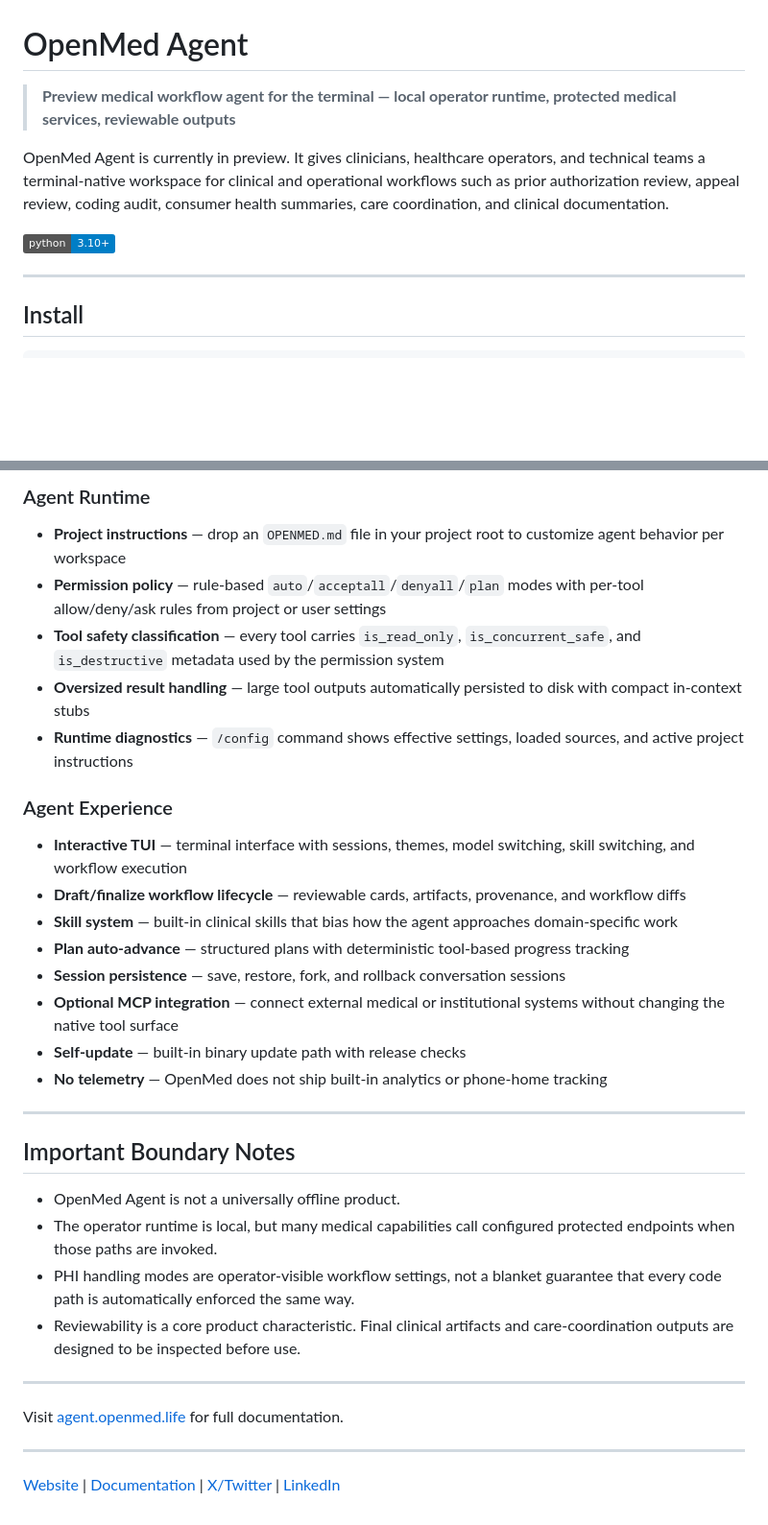
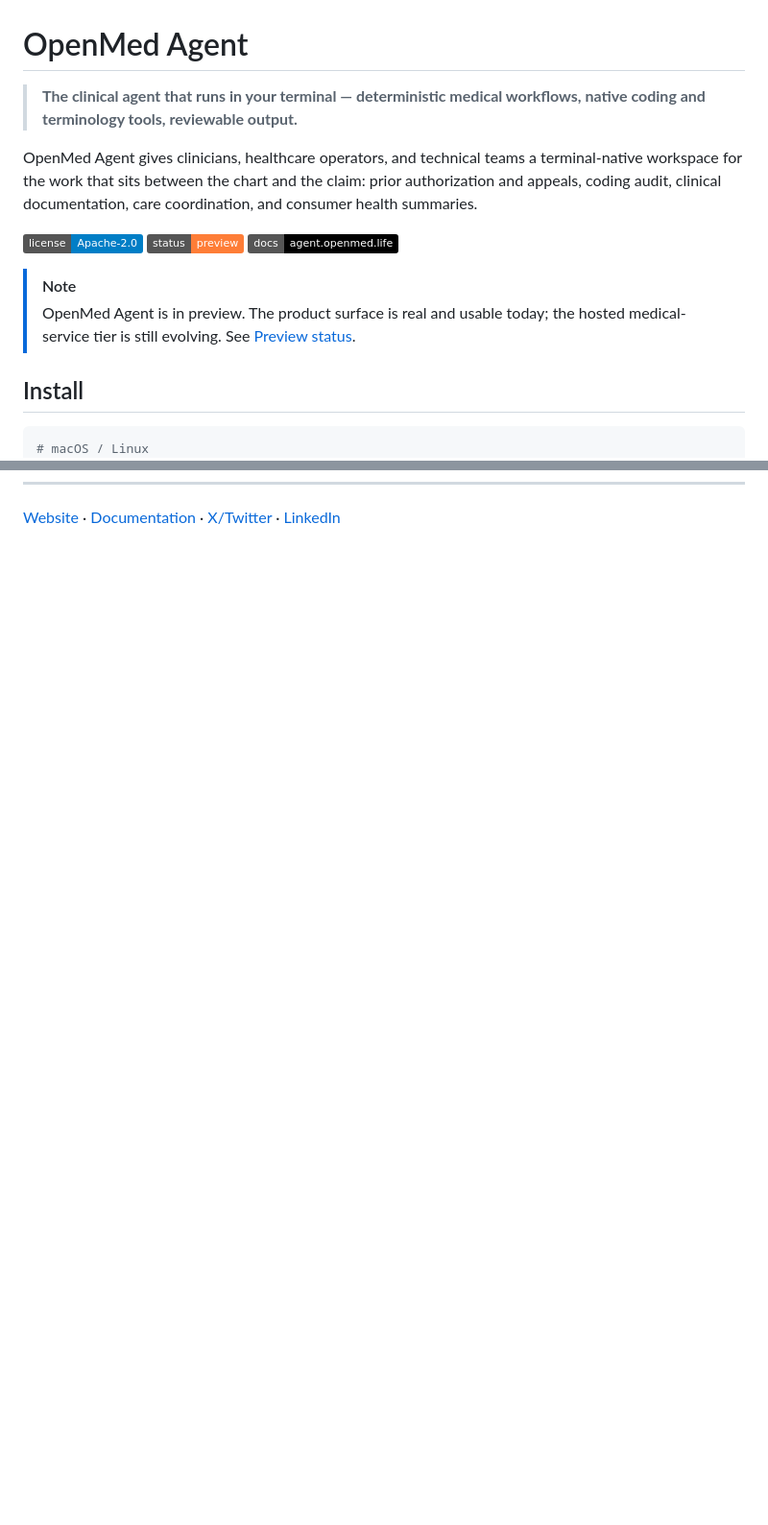
Before and after one commit to openmed-labs/openmed-agent, a Markdown page: README.md, 2 parts joined by grey strips. Shown at 96% size. Rendered like a GitHub page; badges without logos; blank space fills up the shorter version.

````diff
--- a/README.md
+++ b/README.md
@@ -1,14 +1,18 @@
 # OpenMed Agent
 
-> **Preview medical workflow agent for the terminal — local operator runtime, protected medical services, reviewable outputs**
+> **The clinical agent that runs in your terminal — deterministic medical workflows, native coding and terminology tools, reviewable output.**
 
-OpenMed Agent is currently in preview. It gives clinicians, healthcare operators, and technical teams a terminal-native workspace for clinical and operational workflows such as prior authorization review, appeal review, coding audit, consumer health summaries, care coordination, and clinical documentation.
+OpenMed Agent gives clinicians, healthcare operators, and technical teams a terminal-native workspace for the work that sits between the chart and the claim: prior authorization and appeals, coding audit, clinical documentation, care coordination, and consumer health summaries.
 
-[![Python 3.10+](https://img.shields.io/badge/python-3.10+-blue.svg)](https://www.python.org/downloads/)
+[![License](https://img.shields.io/badge/license-Apache--2.0-blue.svg)](LICENSE)
+[![Status](https://img.shields.io/badge/status-preview-orange.svg)](#preview-status)
+[![Docs](https://img.shields.io/badge/docs-agent.openmed.life-black.svg)](https://agent.openmed.life/docs)
 
----
+> [!NOTE]
+> OpenMed Agent is in preview. The product surface is real and usable today; the hosted medical-service tier is still evolving. See [Preview status](#preview-status).
 
 ## Install
 
 ```bash
+# macOS / Linux
 curl -fsSL "<install.sh URL shared during preview>" | bash
@@ -79,35 +121 @@ openmed --help     # Full CLI reference
-### Agent Runtime
-
-- **Project instructions** — drop an `OPENMED.md` file in your project root to customize agent behavior per workspace
-- **Permission policy** — rule-based `auto`/`acceptall`/`denyall`/`plan` modes with per-tool allow/deny/ask rules from project or user settings
-- **Tool safety classification** — every tool carries `is_read_only`, `is_concurrent_safe`, and `is_destructive` metadata used by the permission system
-- **Oversized result handling** — large tool outputs automatically persisted to disk with compact in-context stubs
-- **Runtime diagnostics** — `/config` command shows effective settings, loaded sources, and active project instructions
-
-### Agent Experience
-
-- **Interactive TUI** — terminal interface with sessions, themes, model switching, skill switching, and workflow execution
-- **Draft/finalize workflow lifecycle** — reviewable cards, artifacts, provenance, and workflow diffs
-- **Skill system** — built-in clinical skills that bias how the agent approaches domain-specific work
-- **Plan auto-advance** — structured plans with deterministic tool-based progress tracking
-- **Session persistence** — save, restore, fork, and rollback conversation sessions
-- **Optional MCP integration** — connect external medical or institutional systems without changing the native tool surface
-- **Self-update** — built-in binary update path with release checks
-- **No telemetry** — OpenMed does not ship built-in analytics or phone-home tracking
-
----
-
-## Important Boundary Notes
-
-- OpenMed Agent is not a universally offline product.
-- The operator runtime is local, but many medical capabilities call configured protected endpoints when those paths are invoked.
-- PHI handling modes are operator-visible workflow settings, not a blanket guarantee that every code path is automatically enforced the same way.
-- Reviewability is a core product characteristic. Final clinical artifacts and care-coordination outputs are designed to be inspected before use.
-
----
-
-Visit [agent.openmed.life](https://agent.openmed.life) for full documentation.
-
----
-
-[Website](https://agent.openmed.life) | [Documentation](https://agent.openmed.life/docs) | [X/Twitter](https://x.com/openmed_ai) | [LinkedIn](https://www.linkedin.com/company/openmed-ai/)
+[Website](https://agent.openmed.life) · [Documentation](https://agent.openmed.life/docs) · [X/Twitter](https://x.com/openmed_ai) · [LinkedIn](https://www.linkedin.com/company/openmed-ai/)
````
Also changed, not shown: other parts of README.md (+98 -60 lines).
